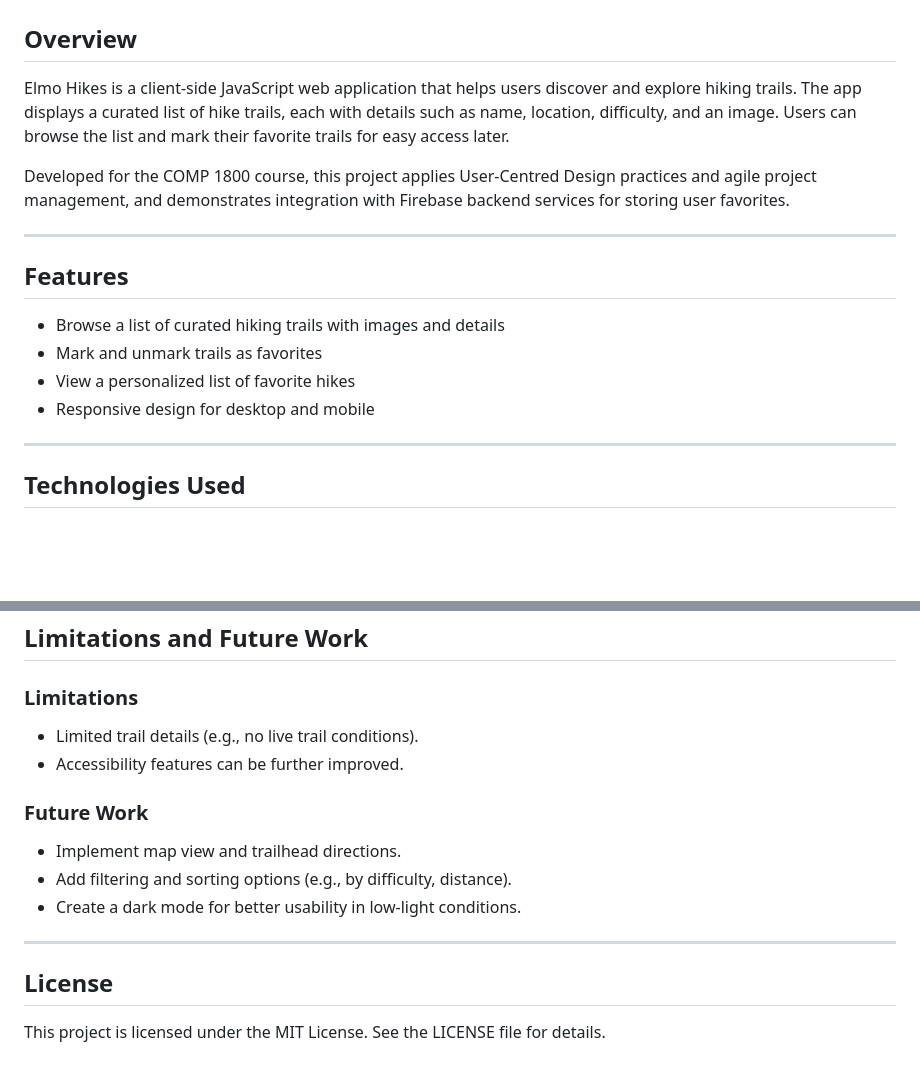
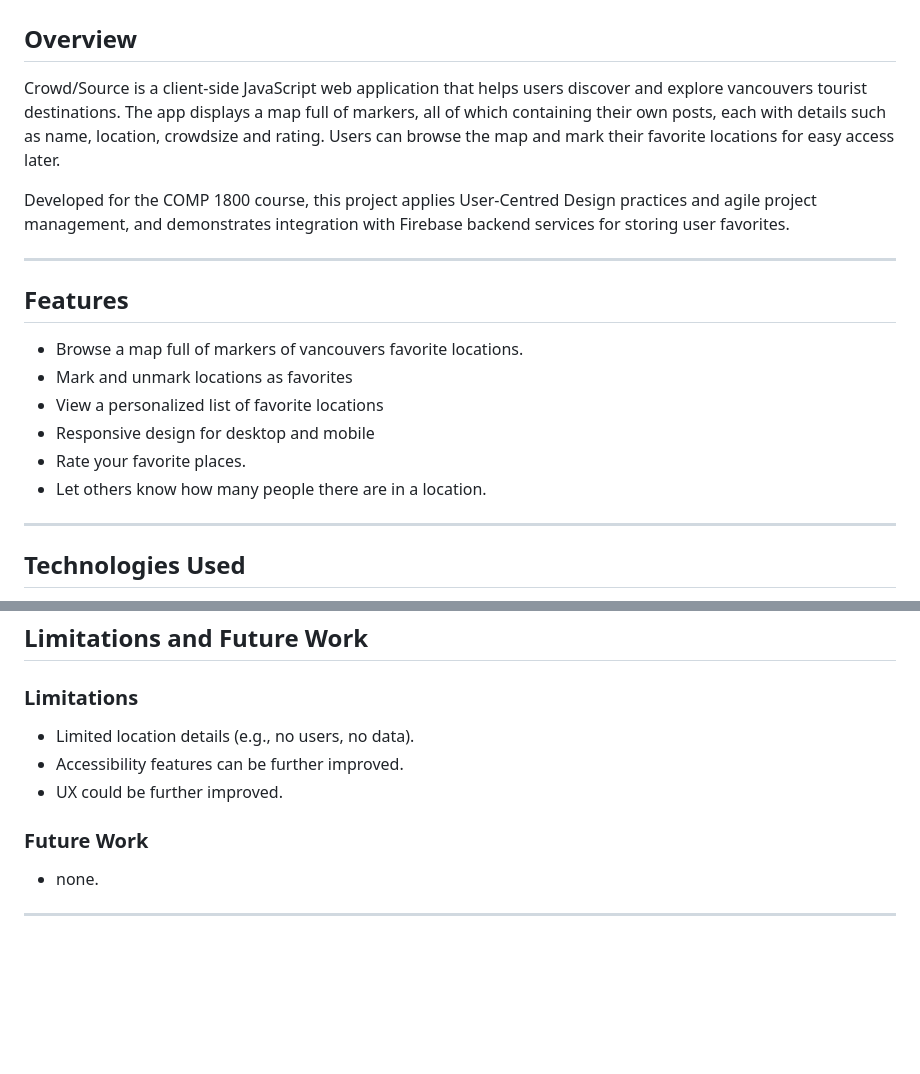
Before and after one commit to taeu0913/1800_202610_BBY21, a Markdown page: README.md, 2 parts joined by grey strips. Rendered like a GitHub page; blank space fills up the shorter version.

```diff
--- a/README.md
+++ b/README.md
@@ -2,7 +2,7 @@
 
 
 ## Overview
-Elmo Hikes is a client-side JavaScript web application that helps users discover and explore hiking trails. The app displays a curated list of hike trails, each with details such as name, location, difficulty, and an image. Users can browse the list and mark their favorite trails for easy access later.
+Crowd/Source is a client-side JavaScript web application that helps users discover and explore vancouvers tourist destinations. The app displays a map full of markers, all of which containing their own posts, each with details such as name, location, crowdsize and rating. Users can browse the map and mark their favorite locations for easy access later.
 
 Developed for the COMP 1800 course, this project applies User-Centred Design practices and agile project management, and demonstrates integration with Firebase backend services for storing user favorites.
 
@@ -11,10 +11,12 @@ Developed for the COMP 1800 course, this project applies User-Centred Design pra
 
 ## Features
 
-- Browse a list of curated hiking trails with images and details
-- Mark and unmark trails as favorites
-- View a personalized list of favorite hikes
+- Browse a map full of markers of vancouvers favorite locations.
+- Mark and unmark locations as favorites
+- View a personalized list of favorite locations
 - Responsive design for desktop and mobile
+- Rate your favorite places.
+- Let others know how many people there are in a location.
 
 ---
 
@@ -88,18 +131,12 @@ elmo-hikes/
 ## Limitations and Future Work
 ### Limitations
 
-- Limited trail details (e.g., no live trail conditions).
+- Limited location details (e.g., no users, no data).
 - Accessibility features can be further improved.
+- UX could be further improved.
 
 ### Future Work
 
-- Implement map view and trailhead directions.
-- Add filtering and sorting options (e.g., by difficulty, distance).
-- Create a dark mode for better usability in low-light conditions.
+- none.
 
 ---
-
-
-## License
-
-This project is licensed under the MIT License. See the LICENSE file for details.
```
Also changed, not shown: other parts of README.md (+47 -6 lines).
